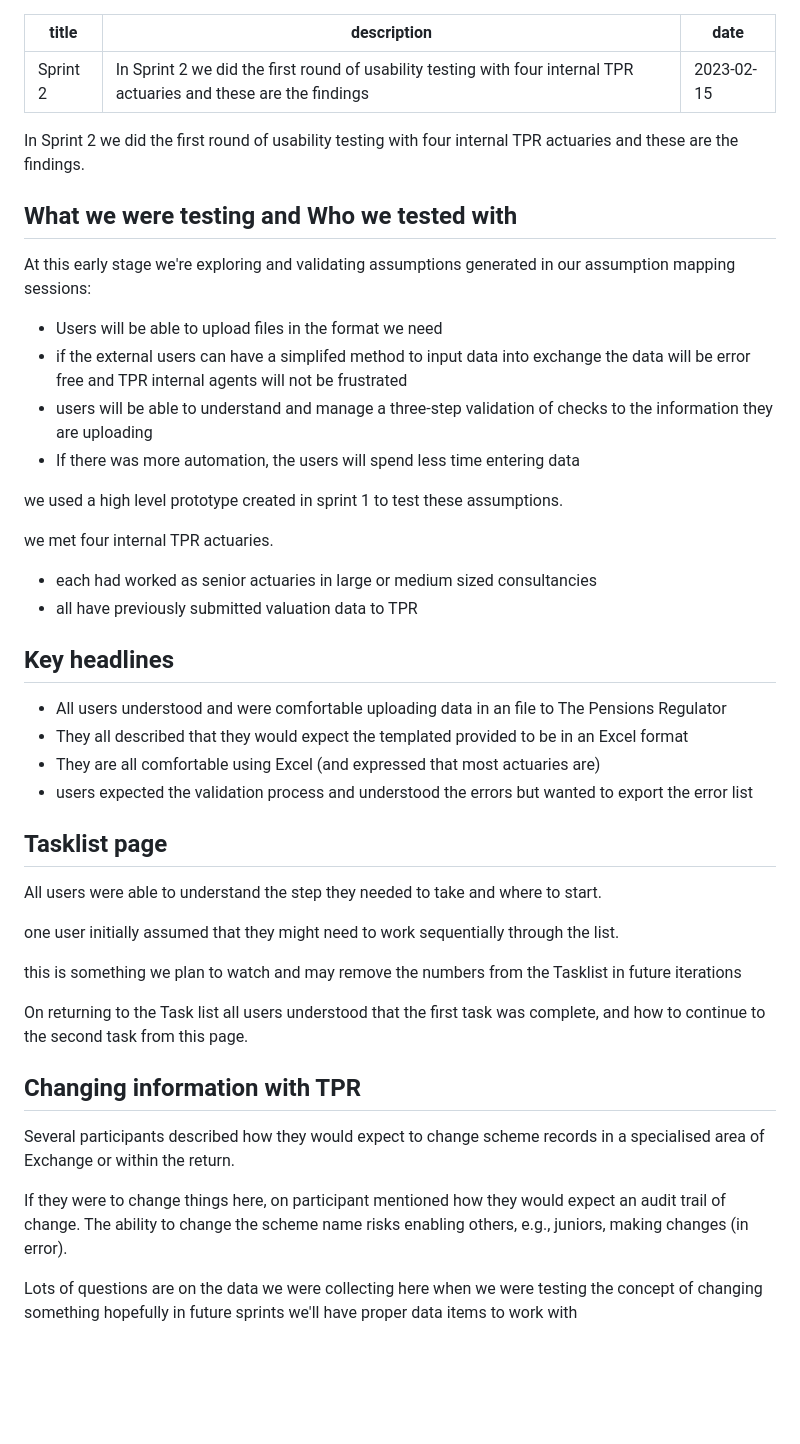
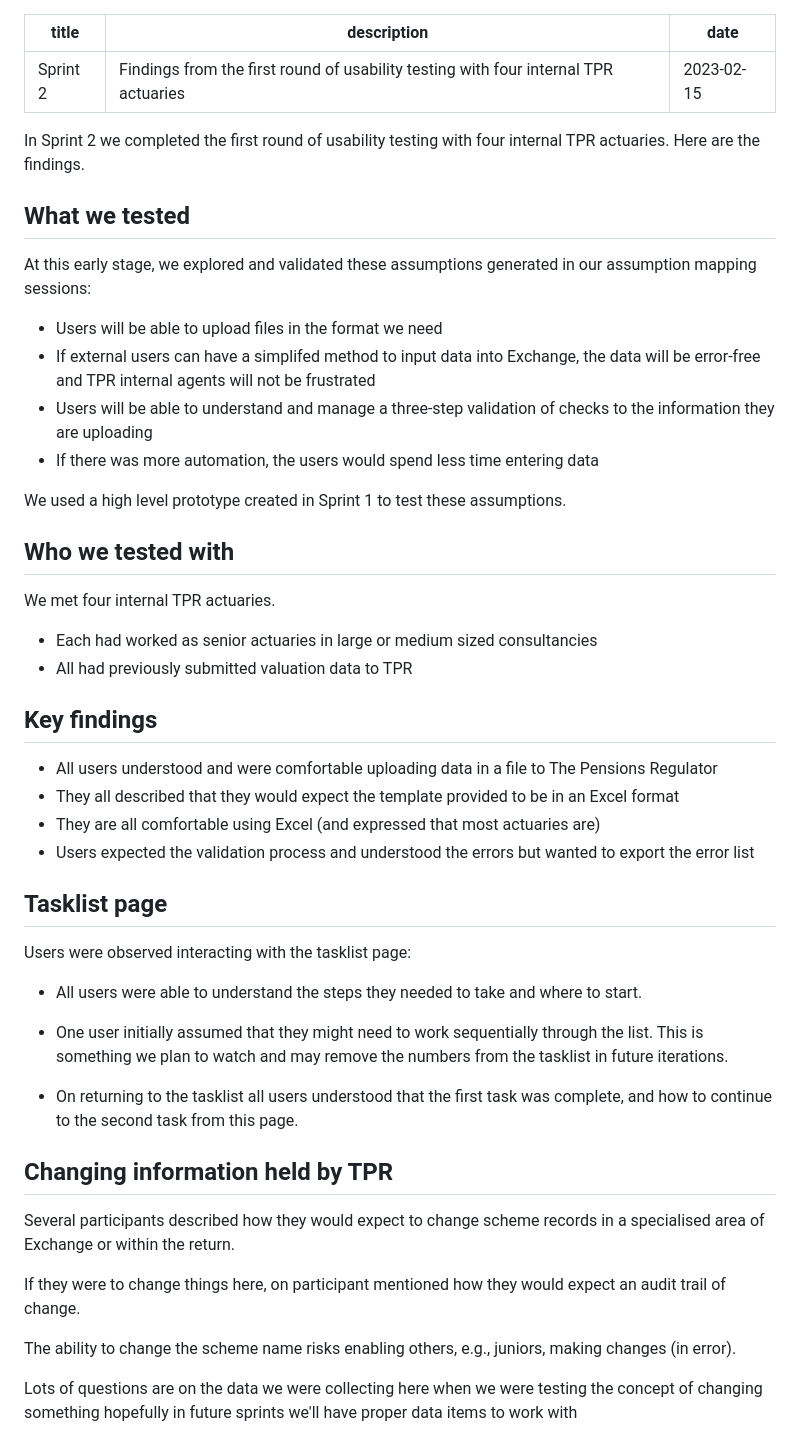
Before and after one commit to thepensionsregulator/dvd-design-history, a Markdown page: app/posts/2023-02-15-sprint-2.md, the part around the change. GitHub-like rendering; blank space fills up the shorter version.

Commit message:
Updated Sprint 2 design history and fixed img bug

```diff
--- a/app/posts/2023-02-15-sprint-2.md
+++ b/app/posts/2023-02-15-sprint-2.md
@@ -1,51 +1,53 @@
 ---
 title: Sprint 2
-description: In Sprint 2 we did the first round of usability testing with four internal TPR actuaries and these are the findings
+description: Findings from the first round of usability testing with four internal TPR actuaries
 date: 2023-02-15
 ---
 
-In Sprint 2 we did the first round of usability testing with four internal TPR actuaries and these are the findings.
+In Sprint 2 we completed the first round of usability testing with four internal TPR actuaries. Here are the findings.
 
 
-## What we were testing and  Who we tested with
+## What we tested
 
-At this early stage we're exploring and validating assumptions generated in our assumption mapping sessions:
+At this early stage, we explored and validated these assumptions generated in our assumption mapping sessions:
 
 - Users will be able to upload files in the format we need
-- if the external users can have a simplifed method to input data into exchange the data will be error free and TPR internal agents will not be frustrated
-- users will be able to understand and manage a three-step validation of checks to the information they are uploading
-- If there was more automation, the users will spend less time entering data
+- If external users can have a simplifed method to input data into Exchange, the data will be error-free and TPR internal agents will not be frustrated
+- Users will be able to understand and manage a three-step validation of checks to the information they are uploading
+- If there was more automation, the users would spend less time entering data
 
-we used a high level prototype created in sprint 1 to test these assumptions.
+We used a high level prototype created in Sprint 1 to test these assumptions.
 
-we met four internal TPR actuaries.
-- each had worked as senior actuaries in large or medium sized consultancies
-- all have previously submitted valuation data to TPR
+## Who we tested with
 
-## Key headlines
+We met four internal TPR actuaries.
+- Each had worked as senior actuaries in large or medium sized consultancies
+- All had previously submitted valuation data to TPR
 
-- All users understood and were comfortable uploading data in an file to The Pensions Regulator
-- They all described that they would expect the templated provided to be in an Excel format
+## Key findings
+
+- All users understood and were comfortable uploading data in a file to The Pensions Regulator
+- They all described that they would expect the template provided to be in an Excel format
 - They are all comfortable using Excel (and expressed that most actuaries are)
-- users expected the validation process and understood the errors but wanted to export the error list
+- Users expected the validation process and understood the errors but wanted to export the error list
 
 ## Tasklist page
 
-All users were able to understand the step they needed to take and where to start.
+Users were observed interacting with the tasklist page:
 
-one user initially assumed that they might need to work sequentially through the list.
+- All users were able to understand the steps they needed to take and where to start.
 
-this is something we plan to watch and may remove the numbers from the Tasklist in future iterations
+- One user initially assumed that they might need to work sequentially through the list. This is something we plan to watch and may remove the numbers from the tasklist in future iterations.
 
-On returning to the Task list all users understood that the first task was complete, and how to continue to the second task from this page.
+- On returning to the tasklist all users understood that the first task was complete, and how to continue to the second task from this page.
 
 
-
-## Changing information with TPR
+## Changing information held by TPR
 
 Several participants described how they would expect to change scheme records in a specialised area of Exchange or within the return.
 
 If they were to change things here, on participant mentioned how they would expect an audit trail of change.
+
 The ability to change the scheme name risks enabling others, e.g., juniors, making changes (in error).
 
 Lots of questions are on the data we were collecting here when we were testing the concept of changing something hopefully in future sprints we'll have proper data items to work with
```
Also changed, not shown: app/posts/2023-01-24-sprint-1.md (+1 -1 lines).
